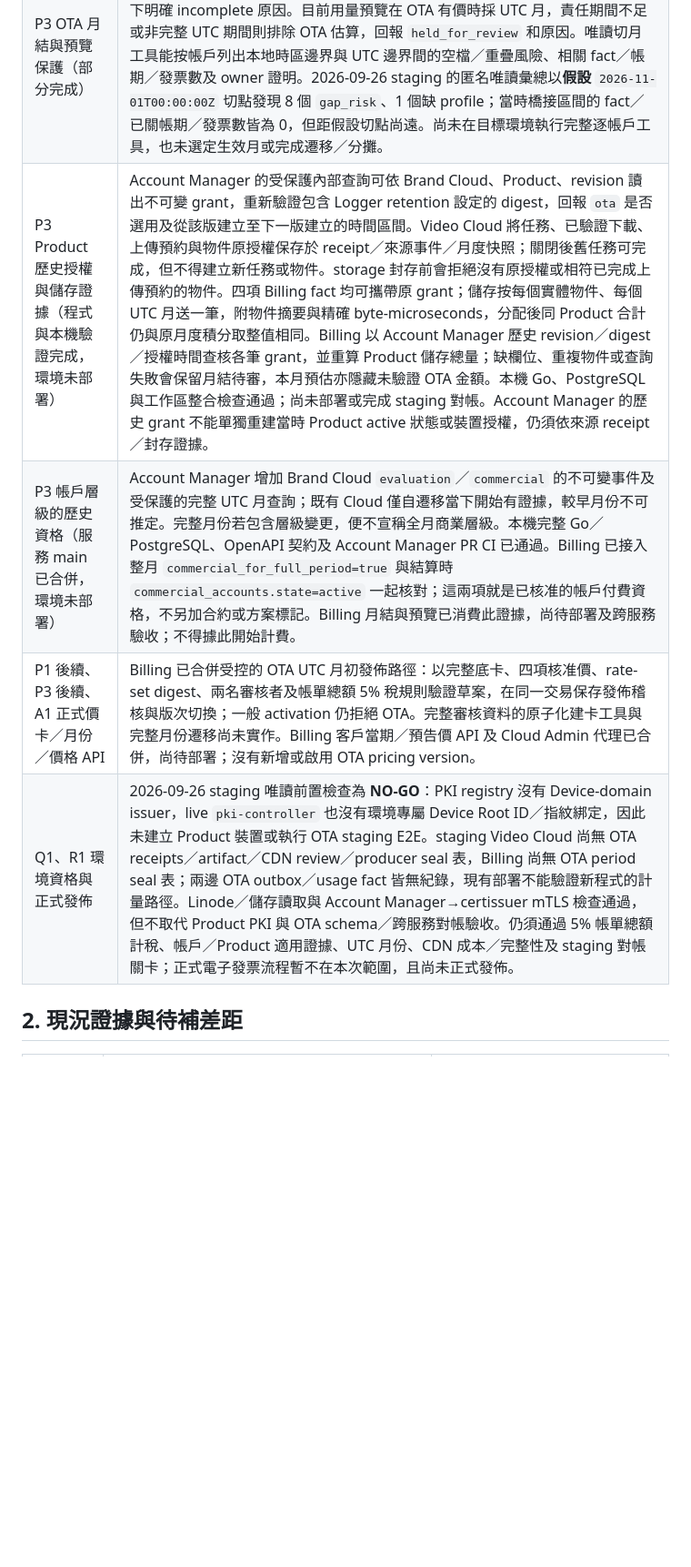
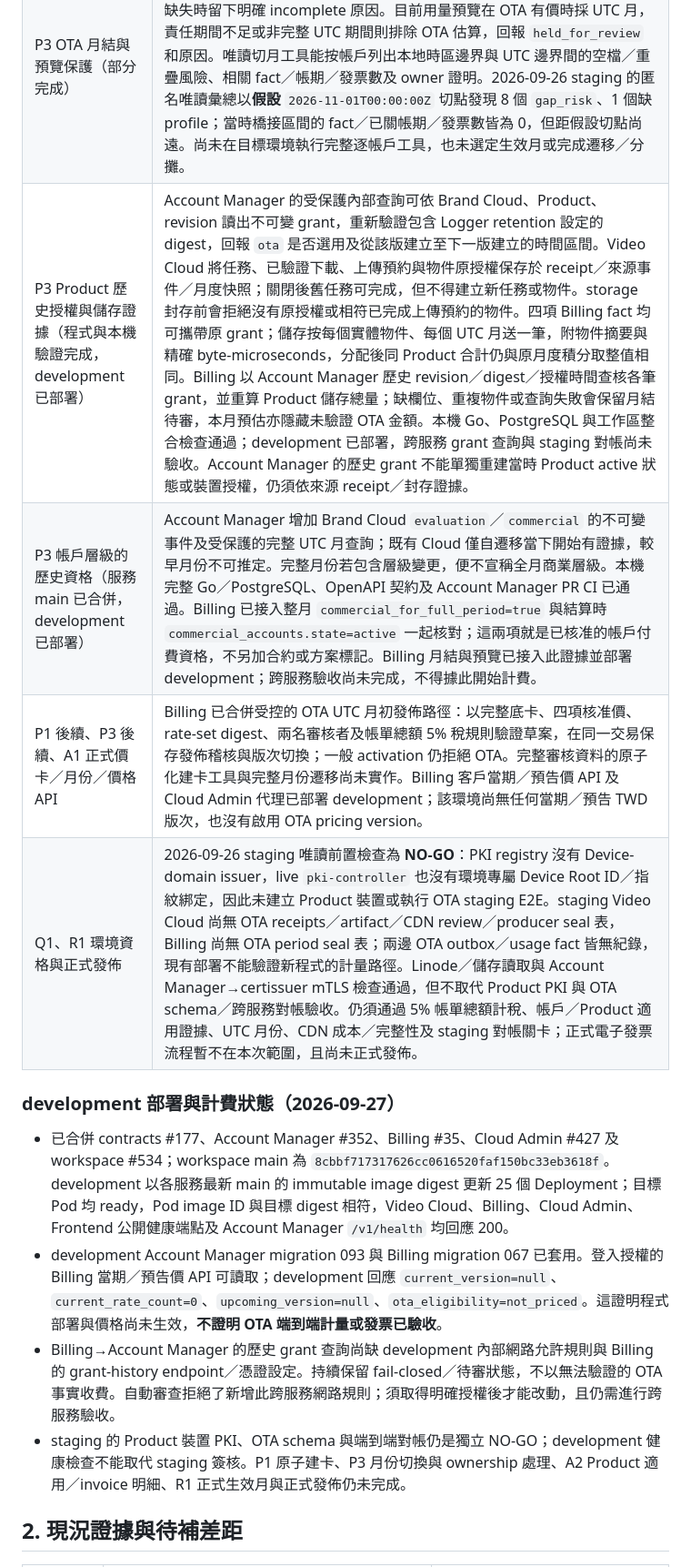
Before and after one commit to hkt999rtk/rtk_cloud_workspace, a Markdown page: docs/design/ota-pricing-activation-and-disclosure-plan.md, the part around one of its changes. Shown at 91% size. GitHub-like rendering; blank space fills up the shorter version.

Commit message:
docs: record OTA development rollout and remaining gates

```diff
--- a/docs/design/ota-pricing-activation-and-disclosure-plan.md
+++ b/docs/design/ota-pricing-activation-and-disclosure-plan.md
@@ -24,10 +24,17 @@ Owner: rtk_cloud_workspace (cross-repository sequencing). Last reviewed: 2026-09
 | P1 費率欄位與驗證（部分完成） | Billing 已新增可為 null 的 rate `quantity_scale`、`tax_category`，保存舊版「未知」狀態；rate 宣告精度時會拒絕不符的 fact。只讀工具能在一致快照核對完整非 OTA 底卡、四項核准值／單位／精度及明示的稅務欄位，輸出確定性 rate-set digest。它不驗證 Finance 簽核、適用範圍，也不建立已審核草案。 |
 | P2 UTC 排程（部分完成） | Billing 的一般非 OTA activation 可預先排程單一未來 UTC 月初版次，舊版於切點前仍被選取；月結與發佈共用交易鎖。一般 activation 仍阻擋 OTA；受控 OTA 發佈要求審核 digest、雙人覆核、固定稅規則與未來 UTC 月初。完整審核 manifest 的原子建卡工具及月中 ownership 政策仍待完成。 |
 | P3 OTA 月結與預覽保護（部分完成） | 當選定價卡含 OTA 時，Billing 只允許完整 UTC 月結算，要求目前 owner 的責任期間從該月開始前即存在，並核對帳務 profile 的 ownership version；缺失時留下明確 incomplete 原因。目前用量預覽在 OTA 有價時採 UTC 月，責任期間不足或非完整 UTC 期間則排除 OTA 估算，回報 `held_for_review` 和原因。唯讀切月工具能按帳戶列出本地時區邊界與 UTC 邊界間的空檔／重疊風險、相關 fact／帳期／發票數及 owner 證明。2026-09-26 staging 的匿名唯讀彙總以**假設** `2026-11-01T00:00:00Z` 切點發現 8 個 `gap_risk`、1 個缺 profile；當時橋接區間的 fact／已關帳期／發票數皆為 0，但距假設切點尚遠。尚未在目標環境執行完整逐帳戶工具，也未選定生效月或完成遷移／分攤。 |
-| P3 Product 歷史授權與儲存證據（程式與本機驗證完成，環境未部署） | Account Manager 的受保護內部查詢可依 Brand Cloud、Product、revision 讀出不可變 grant，重新驗證包含 Logger retention 設定的 digest，回報 `ota` 是否選用及從該版建立至下一版建立的時間區間。Video Cloud 將任務、已驗證下載、上傳預約與物件原授權保存於 receipt／來源事件／月度快照；關閉後舊任務可完成，但不得建立新任務或物件。storage 封存前會拒絕沒有原授權或相符已完成上傳預約的物件。四項 Billing fact 均可攜帶原 grant；儲存按每個實體物件、每個 UTC 月送一筆，附物件摘要與精確 byte-microseconds，分配後同 Product 合計仍與原月度積分取整值相同。Billing 以 Account Manager 歷史 revision／digest／授權時間查核各筆 grant，並重算 Product 儲存總量；缺欄位、重複物件或查詢失敗會保留月結待審，本月預估亦隱藏未驗證 OTA 金額。本機 Go、PostgreSQL 與工作區整合檢查通過；尚未部署或完成 staging 對帳。Account Manager 的歷史 grant 不能單獨重建當時 Product active 狀態或裝置授權，仍須依來源 receipt／封存證據。 |
-| P3 帳戶層級的歷史資格（服務 main 已合併，環境未部署） | Account Manager 增加 Brand Cloud `evaluation`／`commercial` 的不可變事件及受保護的完整 UTC 月查詢；既有 Cloud 僅自遷移當下開始有證據，較早月份不可推定。完整月份若包含層級變更，便不宣稱全月商業層級。本機完整 Go／PostgreSQL、OpenAPI 契約及 Account Manager PR CI 已通過。Billing 已接入整月 `commercial_for_full_period=true` 與結算時 `commercial_accounts.state=active` 一起核對；這兩項就是已核准的帳戶付費資格，不另加合約或方案標記。Billing 月結與預覽已消費此證據，尚待部署及跨服務驗收；不得據此開始計費。 |
-| P1 後續、P3 後續、A1 正式價卡／月份／價格 API | Billing 已合併受控的 OTA UTC 月初發佈路徑：以完整底卡、四項核准價、rate-set digest、兩名審核者及帳單總額 5% 稅規則驗證草案，在同一交易保存發佈稽核與版次切換；一般 activation 仍拒絕 OTA。完整審核資料的原子化建卡工具與完整月份遷移尚未實作。Billing 客戶當期／預告價 API 及 Cloud Admin 代理已合併，尚待部署；沒有新增或啟用 OTA pricing version。 |
+| P3 Product 歷史授權與儲存證據（程式與本機驗證完成，development 已部署） | Account Manager 的受保護內部查詢可依 Brand Cloud、Product、revision 讀出不可變 grant，重新驗證包含 Logger retention 設定的 digest，回報 `ota` 是否選用及從該版建立至下一版建立的時間區間。Video Cloud 將任務、已驗證下載、上傳預約與物件原授權保存於 receipt／來源事件／月度快照；關閉後舊任務可完成，但不得建立新任務或物件。storage 封存前會拒絕沒有原授權或相符已完成上傳預約的物件。四項 Billing fact 均可攜帶原 grant；儲存按每個實體物件、每個 UTC 月送一筆，附物件摘要與精確 byte-microseconds，分配後同 Product 合計仍與原月度積分取整值相同。Billing 以 Account Manager 歷史 revision／digest／授權時間查核各筆 grant，並重算 Product 儲存總量；缺欄位、重複物件或查詢失敗會保留月結待審，本月預估亦隱藏未驗證 OTA 金額。本機 Go、PostgreSQL 與工作區整合檢查通過；development 已部署，跨服務 grant 查詢與 staging 對帳尚未驗收。Account Manager 的歷史 grant 不能單獨重建當時 Product active 狀態或裝置授權，仍須依來源 receipt／封存證據。 |
+| P3 帳戶層級的歷史資格（服務 main 已合併，development 已部署） | Account Manager 增加 Brand Cloud `evaluation`／`commercial` 的不可變事件及受保護的完整 UTC 月查詢；既有 Cloud 僅自遷移當下開始有證據，較早月份不可推定。完整月份若包含層級變更，便不宣稱全月商業層級。本機完整 Go／PostgreSQL、OpenAPI 契約及 Account Manager PR CI 已通過。Billing 已接入整月 `commercial_for_full_period=true` 與結算時 `commercial_accounts.state=active` 一起核對；這兩項就是已核准的帳戶付費資格，不另加合約或方案標記。Billing 月結與預覽已接入此證據並部署 development；跨服務驗收尚未完成，不得據此開始計費。 |
+| P1 後續、P3 後續、A1 正式價卡／月份／價格 API | Billing 已合併受控的 OTA UTC 月初發佈路徑：以完整底卡、四項核准價、rate-set digest、兩名審核者及帳單總額 5% 稅規則驗證草案，在同一交易保存發佈稽核與版次切換；一般 activation 仍拒絕 OTA。完整審核資料的原子化建卡工具與完整月份遷移尚未實作。Billing 客戶當期／預告價 API 及 Cloud Admin 代理已部署 development；該環境尚無任何當期／預告 TWD 版次，也沒有啟用 OTA pricing version。 |
 | Q1、R1 環境資格與正式發佈 | 2026-09-26 staging 唯讀前置檢查為 **NO-GO**：PKI registry 沒有 Device-domain issuer，live `pki-controller` 也沒有環境專屬 Device Root ID／指紋綁定，因此未建立 Product 裝置或執行 OTA staging E2E。staging Video Cloud 尚無 OTA receipts／artifact／CDN review／producer seal 表，Billing 尚無 OTA period seal 表；兩邊 OTA outbox／usage fact 皆無紀錄，現有部署不能驗證新程式的計量路徑。Linode／儲存讀取與 Account Manager→certissuer mTLS 檢查通過，但不取代 Product PKI 與 OTA schema／跨服務對帳驗收。仍須通過 5% 帳單總額計稅、帳戶／Product 適用證據、UTC 月份、CDN 成本／完整性及 staging 對帳關卡；正式電子發票流程暫不在本次範圍，且尚未正式發佈。 |
+
+### development 部署與計費狀態（2026-09-27）
+
+- 已合併 contracts #177、Account Manager #352、Billing #35、Cloud Admin #427 及 workspace #534；workspace main 為 `8cbbf717317626cc0616520faf150bc33eb3618f`。development 以各服務最新 main 的 immutable image digest 更新 25 個 Deployment；目標 Pod 均 ready，Pod image ID 與目標 digest 相符，Video Cloud、Billing、Cloud Admin、Frontend 公開健康端點及 Account Manager `/v1/health` 均回應 200。
+- development Account Manager migration 093 與 Billing migration 067 已套用。登入授權的 Billing 當期／預告價 API 可讀取；development 回應 `current_version=null`、`current_rate_count=0`、`upcoming_version=null`、`ota_eligibility=not_priced`。這證明程式部署與價格尚未生效，**不證明 OTA 端到端計量或發票已驗收**。
+- Billing→Account Manager 的歷史 grant 查詢尚缺 development 內部網路允許規則與 Billing 的 grant-history endpoint／憑證設定。持續保留 fail-closed／待審狀態，不以無法驗證的 OTA 事實收費。自動審查拒絕了新增此跨服務網路規則；須取得明確授權後才能改動，且仍需進行跨服務驗收。
+- staging 的 Product 裝置 PKI、OTA schema 與端到端對帳仍是獨立 NO-GO；development 健康檢查不能取代 staging 簽核。P1 原子建卡、P3 月份切換與 ownership 處理、A2 Product 適用／invoice 明細、R1 正式生效月與正式發佈仍未完成。
 
 ## 2. 現況證據與待補差距
 
```
Also changed, not shown: other parts of docs/design/ota-pricing-activation-and-disclosure-plan.md (+4 -4 lines).
